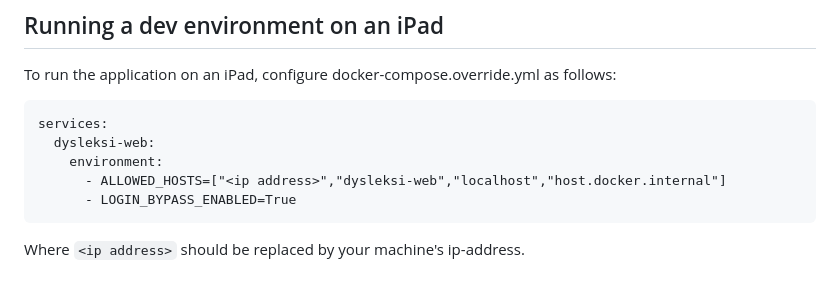
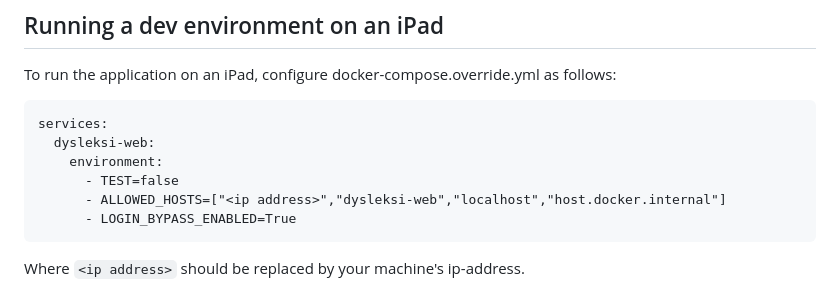
Before and after one commit to magenta-aps/dysleksi, a Markdown page: README.md, the part around the change. Drawn GitHub-style.

Commit message:
docs: [#68550] Update README

````diff
--- a/README.md
+++ b/README.md
@@ -53,6 +53,7 @@ follows:
 services:
   dysleksi-web:
     environment:
+      - TEST=false
       - ALLOWED_HOSTS=["<ip address>","dysleksi-web","localhost","host.docker.internal"]
       - LOGIN_BYPASS_ENABLED=True
 ```
````
